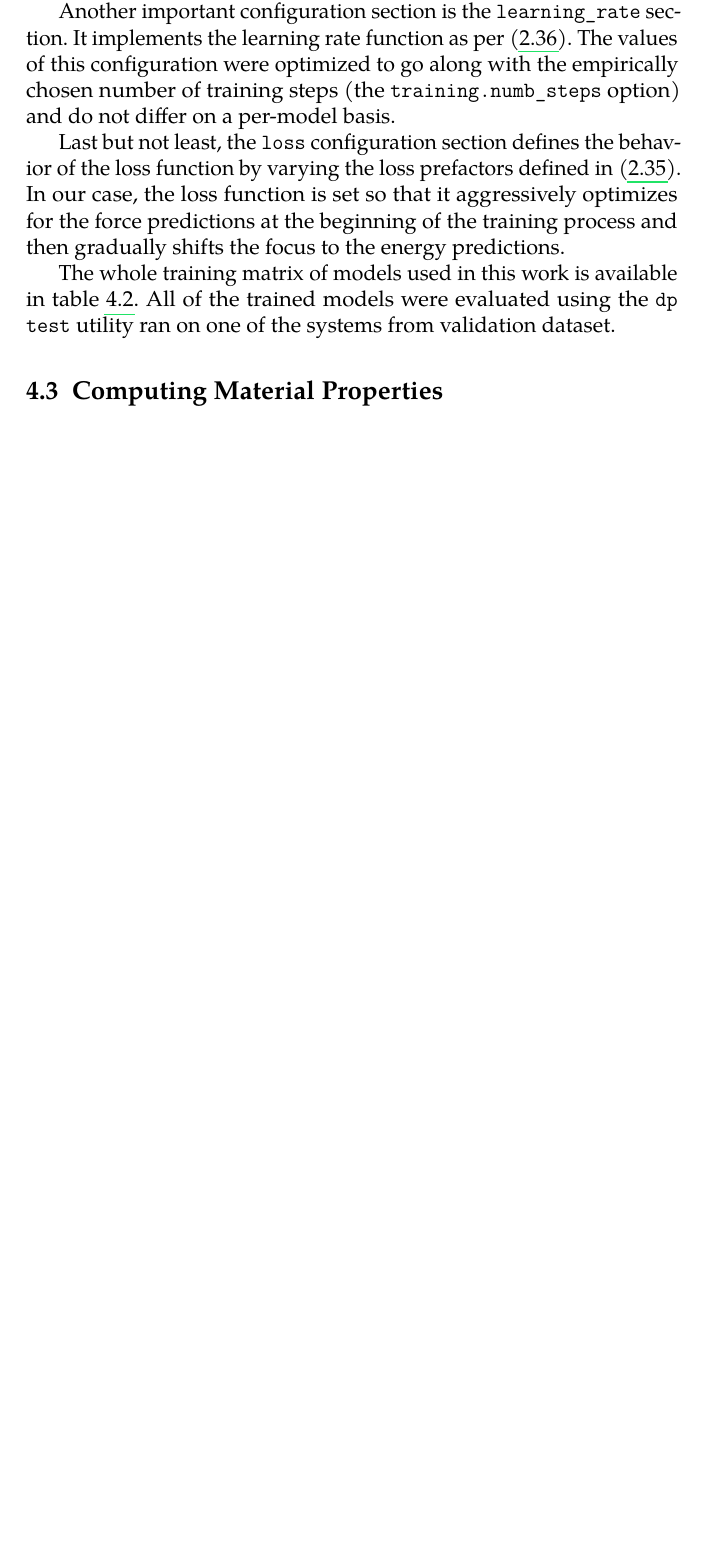
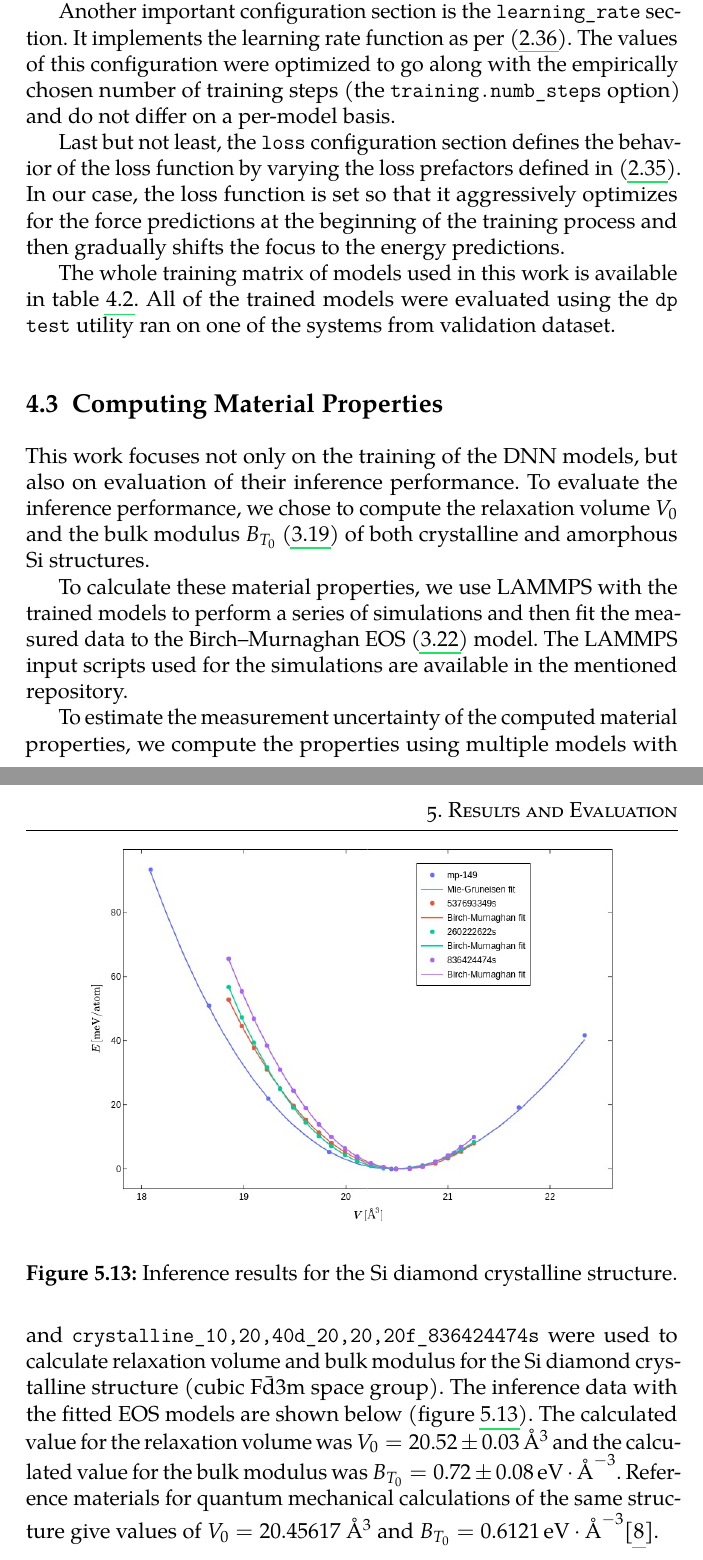
Before and after one commit to hacksparr0w/bachelor-thesis, a LaTeX thesis (main.tex, which reads include/implementation.tex, include/results-and-evaluation.tex): part of page 36 of 53 before the commit and two parts of pages 36 and 51 of 55 after it, the two joined at a grey line, cut so that both start at the same text, the shorter picture padded with empty space. Compiled offline with pdfLaTeX.

Commit message:
chore: progress on the inference results

```diff
--- a/include/implementation.tex
+++ b/include/implementation.tex
@@ -231,6 +231,19 @@ The whole training matrix of models used in this work is available in table
 
 \section{Computing Material Properties}
 
-%%
-%% TODO: Write something about the methods used to compute material properties
-%%
+This work focuses not only on the training of the DNN models, but also on
+evaluation of their inference performance. To evaluate the inference
+performance, we chose to compute the relaxation volume $V_0$ and the bulk
+modulus $B_{T_0}$ \eqref{eqn:bulk-modulus} of both crystalline and amorphous
+Si structures.
+
+To calculate these material properties, we use LAMMPS with the trained models
+to perform a series of simulations and then fit the measured data to the
+Birch--Murnaghan EOS \eqref{eqn:birch-murnaghan-energy} model. The LAMMPS
+input scripts used for the simulations are available in the mentioned
+repository.
+
+To estimate the measurement uncertainty of the computed material properties,
+we compute the properties using multiple models with same architectures but
+different seeds and then calculate the mean and standard deviation of the
+results.
--- a/include/results-and-evaluation.tex
+++ b/include/results-and-evaluation.tex
@@ -219,0 +221,21 @@ We've usde the models
+\texttt{crystalline\_10,20,40d\_20,20,20f\_836424474s} were used to calculate
+relaxation volume and bulk modulus for the Si diamond crystalline structure
+(cubic $\mathrm{F}\bar{\mathrm{d}}\mathrm{3m}$ space group). The inference
+data with the fitted EOS models are shown below (figure
+\ref{fig:crystalline_inference}). The calculated value for the relaxation
+volume was $V_0 = 20.52 \pm 0.03$ \AA$^3$ and the calculated value for the
+bulk modulus was
+$B_{T_0} = 0.72 \pm 0.08 \, \mathrm{eV} \cdot \text{\AA}^{-3}$. Reference
+materials for quantum mechanical calculations of the same structure give
+values of $V_0 = 20.45617$ \AA$^3$ and
+$B_{T_0} = 0.6121 \, \mathrm{eV} \cdot \text{\AA}^{-3}$\cite{osti_1190959}.
+
+\begin{figure}
+  \begin{center}
+    \includegraphics[width=.8\textwidth]{
+      asset/crystalline_ev_curves.jpg
+    }
+  \end{center}
+  \caption{Inference results for the Si diamond crystalline structure.}
+  \label{fig:crystalline_inference}
+\end{figure}
```
Also changed, not shown: bib.bib (+13 -0 lines), include/equations-of-state.tex (+8 -3 lines), include/results-and-evaluation.tex (3 more changed lines), 1 other file.
